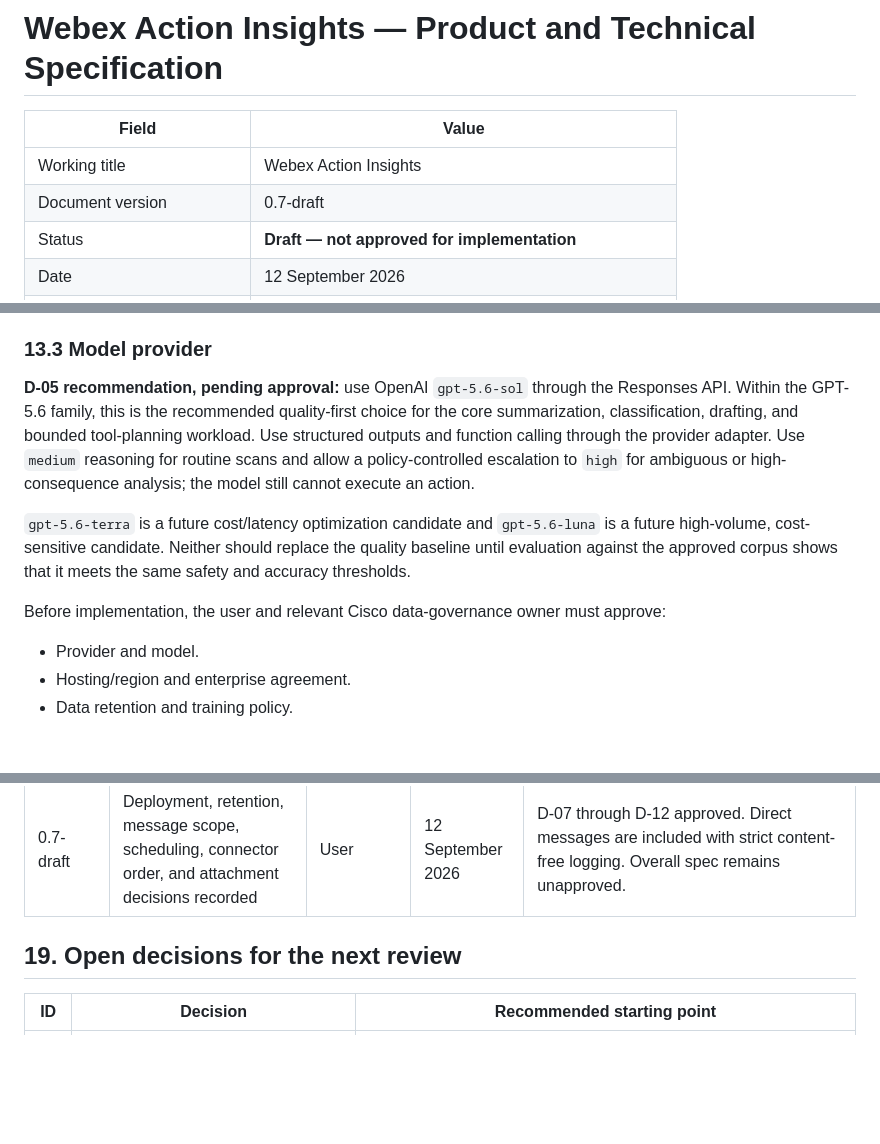
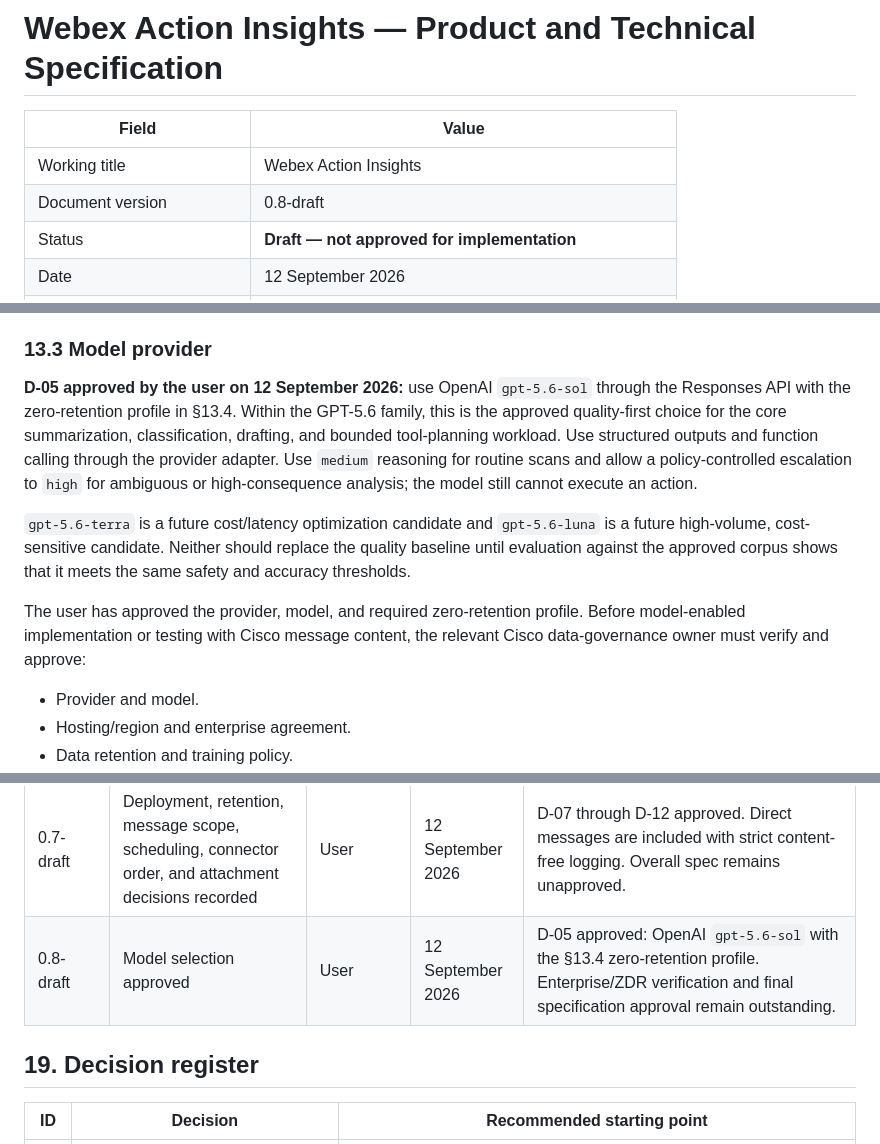
Before and after one commit to saransuresh1705/Action-Insights, a Markdown page: docs/technical-specification.md, 3 parts joined by grey strips. GitHub-like rendering; blank space fills up the shorter version.

Commit message:
docs: approve GPT-5.6 Sol model profile

```diff
--- a/docs/technical-specification.md
+++ b/docs/technical-specification.md
@@ -3,7 +3,7 @@
 | Field | Value |
 |---|---|
 | Working title | Webex Action Insights |
-| Document version | 0.7-draft |
+| Document version | 0.8-draft |
 | Status | **Draft — not approved for implementation** |
 | Date | 12 September 2026 |
 | Intended deployment | Single-user, local-first application |
@@ -624,11 +624,11 @@ Connector output shall include source system, stable item ID, title, URL, retrie
 
 ### 13.3 Model provider
 
-**D-05 recommendation, pending approval:** use OpenAI `gpt-5.6-sol` through the Responses API. Within the GPT-5.6 family, this is the recommended quality-first choice for the core summarization, classification, drafting, and bounded tool-planning workload. Use structured outputs and function calling through the provider adapter. Use `medium` reasoning for routine scans and allow a policy-controlled escalation to `high` for ambiguous or high-consequence analysis; the model still cannot execute an action.
+**D-05 approved by the user on 12 September 2026:** use OpenAI `gpt-5.6-sol` through the Responses API with the zero-retention profile in §13.4. Within the GPT-5.6 family, this is the approved quality-first choice for the core summarization, classification, drafting, and bounded tool-planning workload. Use structured outputs and function calling through the provider adapter. Use `medium` reasoning for routine scans and allow a policy-controlled escalation to `high` for ambiguous or high-consequence analysis; the model still cannot execute an action.
 
 `gpt-5.6-terra` is a future cost/latency optimization candidate and `gpt-5.6-luna` is a future high-volume, cost-sensitive candidate. Neither should replace the quality baseline until evaluation against the approved corpus shows that it meets the same safety and accuracy thresholds.
 
-Before implementation, the user and relevant Cisco data-governance owner must approve:
+The user has approved the provider, model, and required zero-retention profile. Before model-enabled implementation or testing with Cisco message content, the relevant Cisco data-governance owner must verify and approve:
 
 - Provider and model.
 - Hosting/region and enterprise agreement.
@@ -820,8 +820,9 @@ Suggested approval record:
 | 0.5-draft | Section-mirroring decision recorded | User | 12 September 2026 | P0-01 and D-01 approved: app-local Watched Collections shall mirror Webex sections. Overall spec remains unapproved. |
 | 0.6-draft | Navigation, summary, and data-path decisions recorded | User | 12 September 2026 | D-02, D-03, and D-06 approved. D-05 recommendation is `gpt-5.6-sol`, pending user and enterprise approval. Overall spec remains unapproved. |
 | 0.7-draft | Deployment, retention, message scope, scheduling, connector order, and attachment decisions recorded | User | 12 September 2026 | D-07 through D-12 approved. Direct messages are included with strict content-free logging. Overall spec remains unapproved. |
+| 0.8-draft | Model selection approved | User | 12 September 2026 | D-05 approved: OpenAI `gpt-5.6-sol` with the §13.4 zero-retention profile. Enterprise/ZDR verification and final specification approval remain outstanding. |
 
-## 19. Open decisions for the next review
+## 19. Decision register
 
 | ID | Decision | Recommended starting point |
 |---|---|---|
```
Also changed, not shown: other parts of docs/technical-specification.md (+3 -3 lines).
